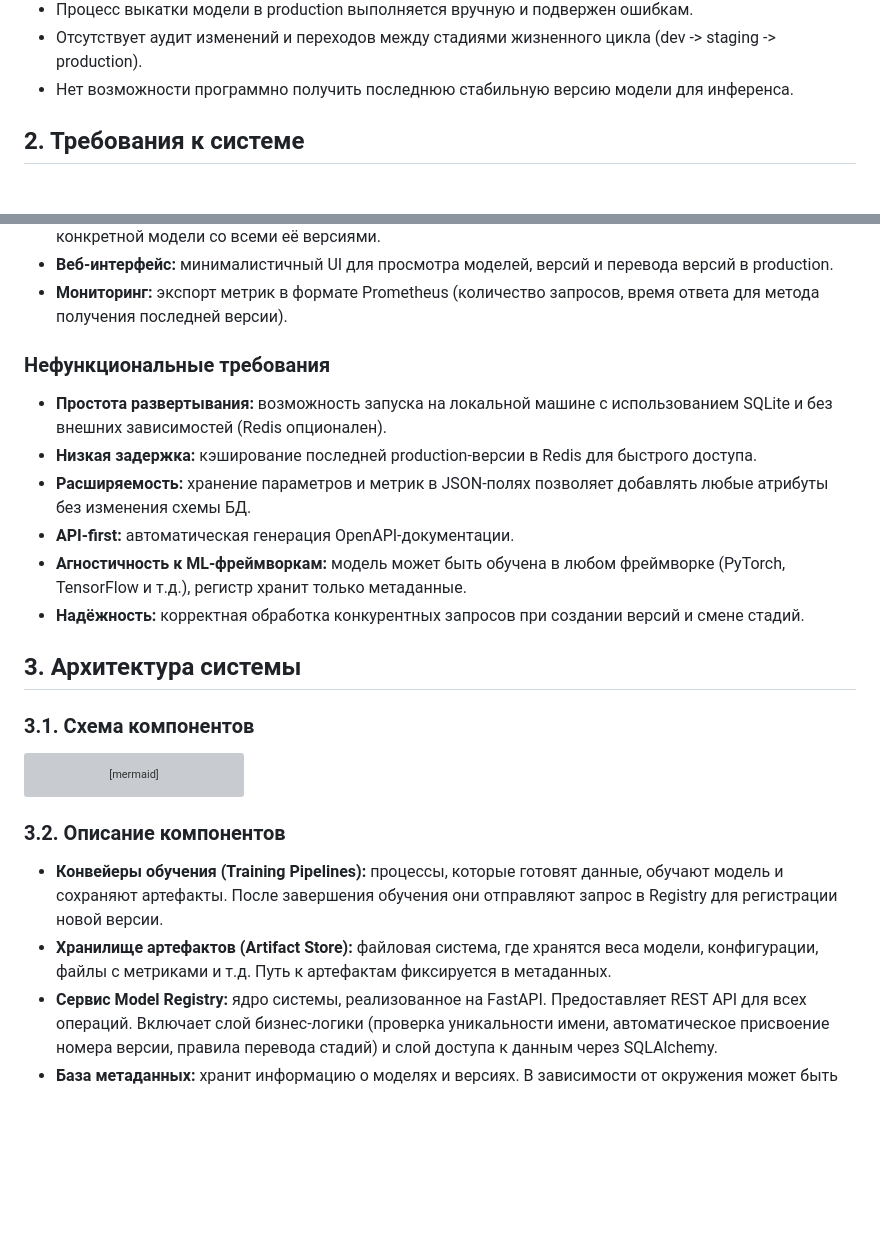
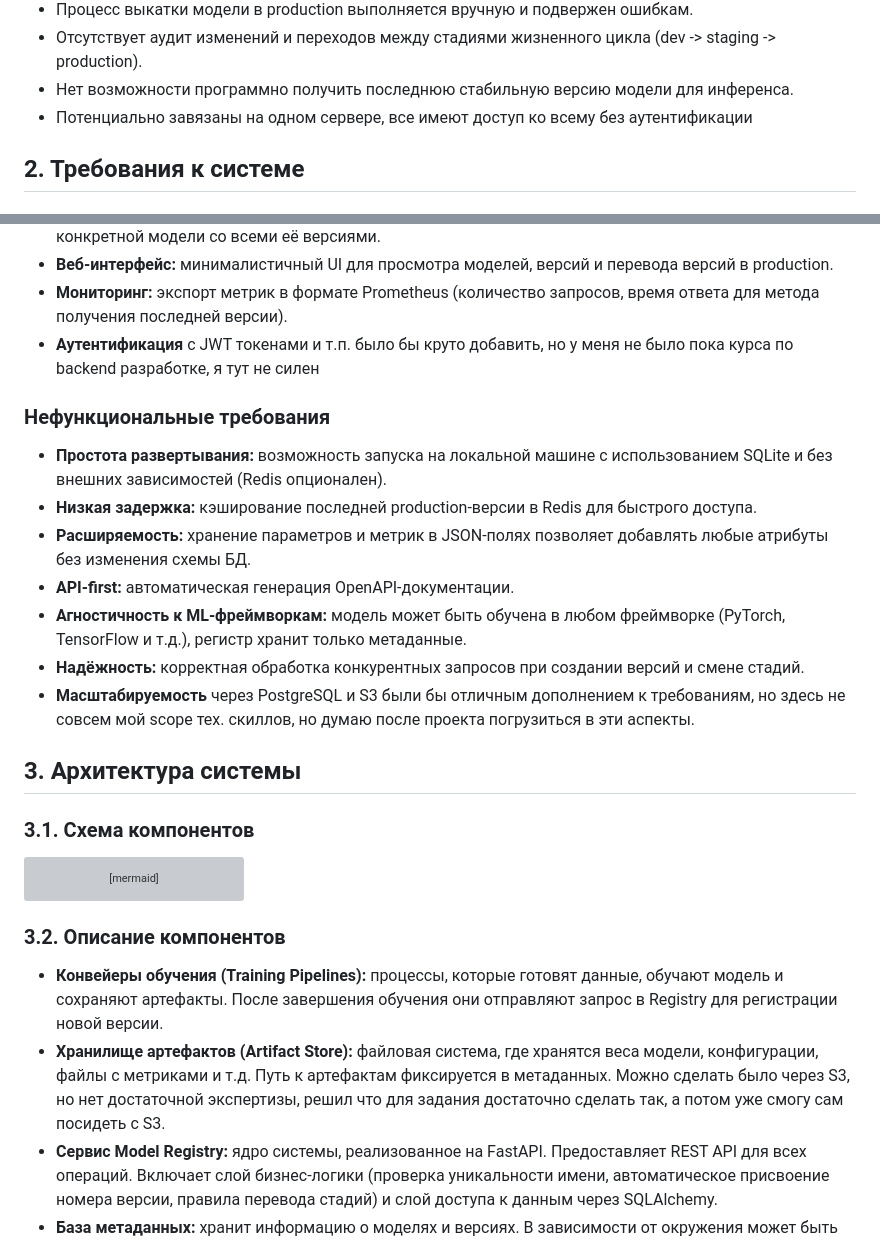
Before and after one commit to Aborevsky01/ml-model-registry, a Markdown page: report.md, 2 parts joined by grey strips. Drawn GitHub-style; blank space fills up the shorter version; grey boxes are pictures that could not be loaded.

```diff
--- a/report.md
+++ b/report.md
@@ -21,6 +21,7 @@ models/
 * Процесс выкатки модели в production выполняется вручную и подвержен ошибкам.
 * Отсутствует аудит изменений и переходов между стадиями жизненного цикла (dev -> staging -> production).
 * Нет возможности программно получить последнюю стабильную версию модели для инференса.
+* Потенциально завязаны на одном сервере, все имеют доступ ко всему без аутентификации
 
 ## 2. Требования к системе
 
@@ -38,6 +39,7 @@ models/
 * **Просмотр списка моделей и версий:** возможность получить все модели или детальную информацию по конкретной модели со всеми её версиями.
 * **Веб-интерфейс:** минималистичный UI для просмотра моделей, версий и перевода версий в production.
 * **Мониторинг:** экспорт метрик в формате Prometheus (количество запросов, время ответа для метода получения последней версии).
+* **Аутентификация** с JWT токенами и т.п. было бы круто добавить, но у меня не было пока курса по backend разработке, я тут не силен
 
 ### Нефункциональные требования
 
@@ -47,6 +49,7 @@ models/
 * **API-first:** автоматическая генерация OpenAPI-документации.
 * **Агностичность к ML-фреймворкам:** модель может быть обучена в любом фреймворке (PyTorch, TensorFlow и т.д.), регистр хранит только метаданные.
 * **Надёжность:** корректная обработка конкурентных запросов при создании версий и смене стадий.
+* **Масштабируемость** через PostgreSQL и S3 были бы отличным дополнением к требованиям, но здесь не совсем мой scope тех. скиллов, но думаю после проекта погрузиться в эти аспекты.
 
 ## 3. Архитектура системы
 
@@ -124,7 +127,7 @@ graph TD
 ### 3.2. Описание компонентов
 
 * **Конвейеры обучения (Training Pipelines):** процессы, которые готовят данные, обучают модель и сохраняют артефакты. После завершения обучения они отправляют запрос в Registry для регистрации новой версии.
-* **Хранилище артефактов (Artifact Store):** файловая система, где хранятся веса модели, конфигурации, файлы с метриками и т.д. Путь к артефактам фиксируется в метаданных.
+* **Хранилище артефактов (Artifact Store):** файловая система, где хранятся веса модели, конфигурации, файлы с метриками и т.д. Путь к артефактам фиксируется в метаданных. Можно сделать было через S3, но нет достаточной экспертизы, решил что для задания достаточно сделать так, а потом уже смогу сам посидеть с S3.
 * **Сервис Model Registry:** ядро системы, реализованное на FastAPI. Предоставляет REST API для всех операций. Включает слой бизнес-логики (проверка уникальности имени, автоматическое присвоение номера версии, правила перевода стадий) и слой доступа к данным через SQLAlchemy.
 * **База метаданных:** хранит информацию о моделях и версиях. В зависимости от окружения может быть SQLite (для разработки) или PostgreSQL (для продакшена).
 * **Redis Кэш:** ускоряет получение последней версии для заданной стадии. Ключ инвалидируется при изменении стадии любой версии.
```
